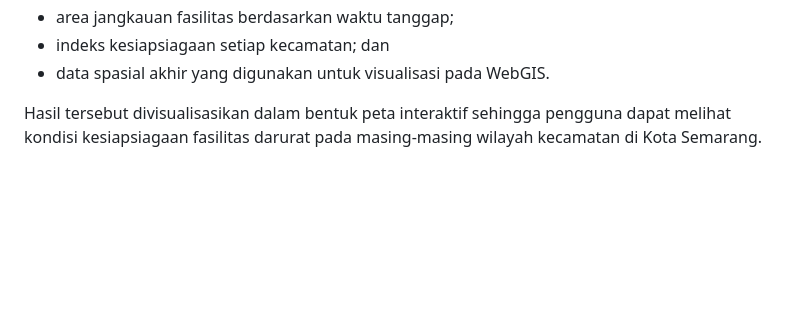
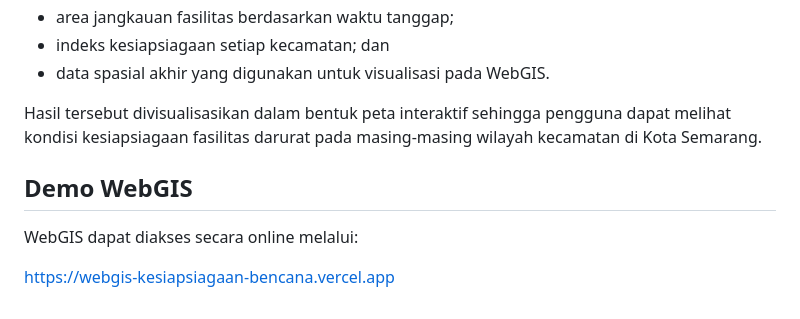
Before and after one commit to firaaagstnnn30/WebGIS-Kesiapsiagaan-Bencana, a Markdown page: README.md, the part around the change. GitHub-like rendering; blank space fills up the shorter version.

Commit message:
Add Vercel deployment link

```diff
--- a/README.md
+++ b/README.md
@@ -310,3 +310,9 @@ Hasil pengolahan dan analisis pada project ini meliputi:
 - data spasial akhir yang digunakan untuk visualisasi pada WebGIS.
 
 Hasil tersebut divisualisasikan dalam bentuk peta interaktif sehingga pengguna dapat melihat kondisi kesiapsiagaan fasilitas darurat pada masing-masing wilayah kecamatan di Kota Semarang.
+
+## Demo WebGIS
+
+WebGIS dapat diakses secara online melalui:
+
+https://webgis-kesiapsiagaan-bencana.vercel.app
```
